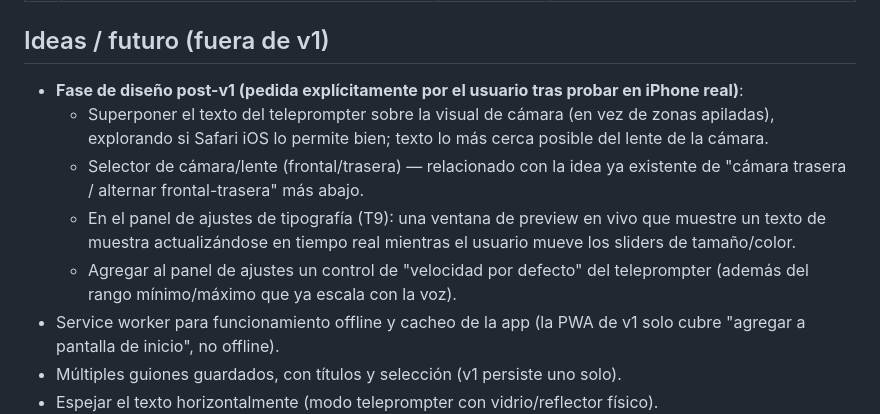
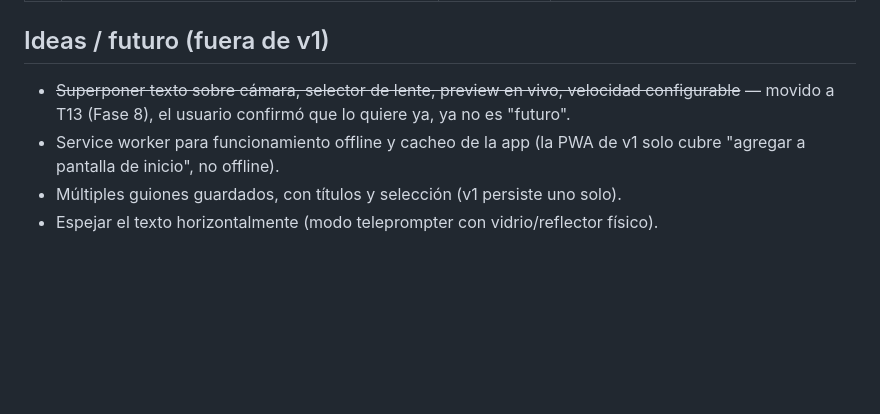
Before and after one commit to juandiegorodri/teleprompter-app, a Markdown page: control/TAREAS.md, the part around one of its changes. GitHub-like rendering; blank space fills up the shorter version.

```diff
--- a/control/TAREAS.md
+++ b/control/TAREAS.md
@@ -538,15 +604,8 @@ Nada se arregla "de pasada": se anota aquí y se prioriza.*
 
 ## Ideas / futuro (fuera de v1)
 
-- **Fase de diseño post-v1 (pedida explícitamente por el usuario tras probar en iPhone real)**:
-  - Superponer el texto del teleprompter sobre la visual de cámara (en vez de zonas apiladas),
-    explorando si Safari iOS lo permite bien; texto lo más cerca posible del lente de la cámara.
-  - Selector de cámara/lente (frontal/trasera) — relacionado con la idea ya existente de "cámara
-    trasera / alternar frontal-trasera" más abajo.
-  - En el panel de ajustes de tipografía (T9): una ventana de preview en vivo que muestre un texto
-    de muestra actualizándose en tiempo real mientras el usuario mueve los sliders de tamaño/color.
-  - Agregar al panel de ajustes un control de "velocidad por defecto" del teleprompter (además del
-    rango mínimo/máximo que ya escala con la voz).
+- ~~Superponer texto sobre cámara, selector de lente, preview en vivo, velocidad configurable~~ —
+  movido a T13 (Fase 8), el usuario confirmó que lo quiere ya, ya no es "futuro".
 - Service worker para funcionamiento offline y cacheo de la app (la PWA de v1 solo cubre "agregar a
   pantalla de inicio", no offline).
 - Múltiples guiones guardados, con títulos y selección (v1 persiste uno solo).
```
Also changed, not shown: other parts of control/TAREAS.md (+66 -0 lines).
